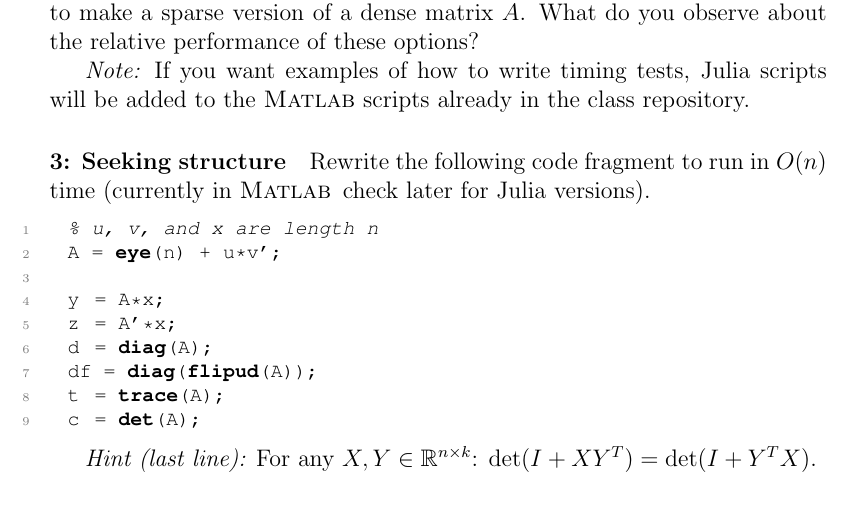
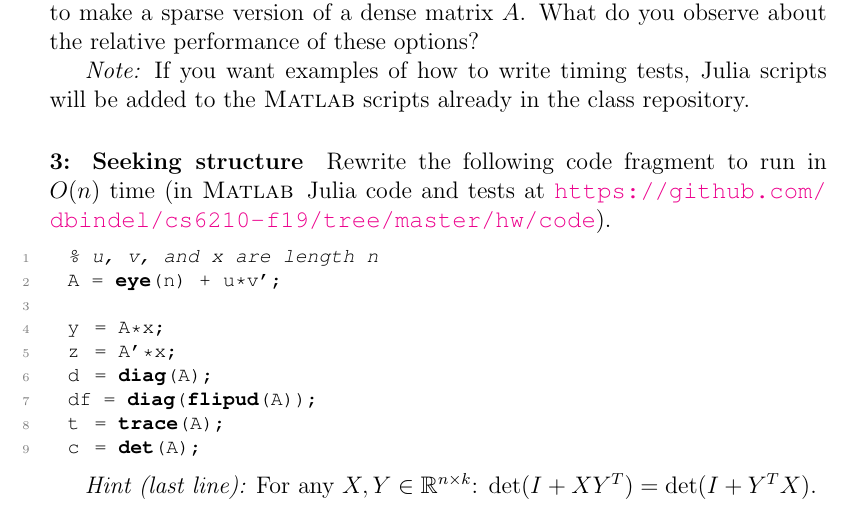
Before and after one commit to dbindel/cs6210-f19, a LaTeX problem sheet (hw/tex/hw1.tex): part of the page, cut so that both start at the same text. Compiled offline with pdfLaTeX.

Commit message:
Add pointer to Julia codes in HW1.

```diff
--- a/hw/tex/hw1.tex
+++ b/hw/tex/hw1.tex
@@ -33,7 +33,7 @@ repository.
 
 \paragraph*{3: Seeking structure}
 Rewrite the following code fragment to run in $O(n)$ time
-(currently in \matlab\, check later for Julia versions).
+(in \matlab\, Julia code and tests at \url{https://github.com/dbindel/cs6210-f19/tree/master/hw/code}).
 \begin{lstlisting}
   % u, v, and x are length n
   A = eye(n) + u*v';
```
